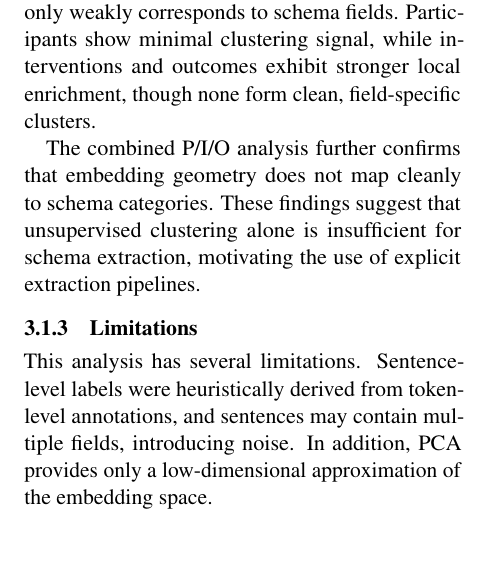
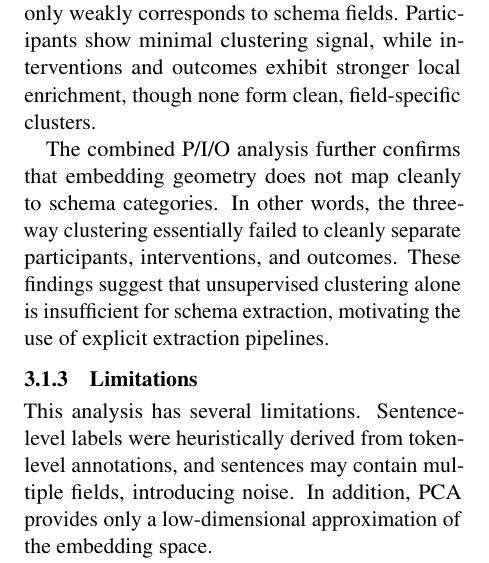
Before and after one commit to Blacknomizi/IATA-Coursework-Group2, a LaTeX paper (Report_ACL_Style/latex/acl_latex.tex): part of one column of page 2 of 3, cut so that both start at the same text, the shorter picture padded with empty space. Compiled offline with pdfLaTeX.

Commit message:
Add a concluding sentence to the end of the first part, which is the cluster analysis.

```diff
--- a/Report_ACL_Style/latex/acl_latex.tex
+++ b/Report_ACL_Style/latex/acl_latex.tex
@@ -206,7 +206,7 @@ K-means ($k=3$) produced well-separated geometric clusters in PCA space; however
 
 Across all experiments, sentence embeddings exhibit stable geometric structure, but this structure only weakly corresponds to schema fields. Participants show minimal clustering signal, while interventions and outcomes exhibit stronger local enrichment, though none form clean, field-specific clusters.
 
-The combined P/I/O analysis further confirms that embedding geometry does not map cleanly to schema categories. These findings suggest that unsupervised clustering alone is insufficient for schema extraction, motivating the use of explicit extraction pipelines.
+The combined P/I/O analysis further confirms that embedding geometry does not map cleanly to schema categories. In other words, the three-way clustering essentially failed to cleanly separate participants, interventions, and outcomes. These findings suggest that unsupervised clustering alone is insufficient for schema extraction, motivating the use of explicit extraction pipelines.
 
 \subsubsection{Limitations}
 
```
